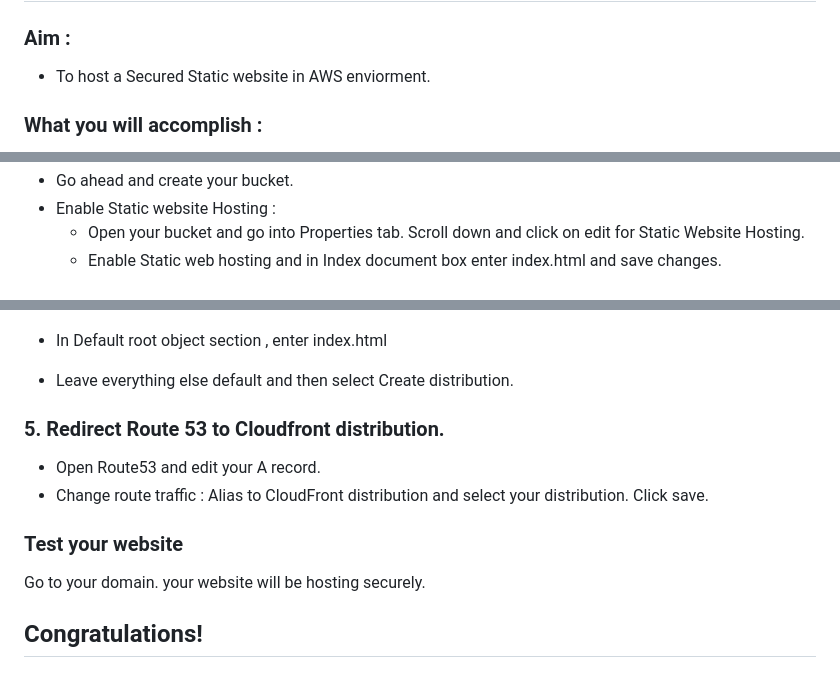
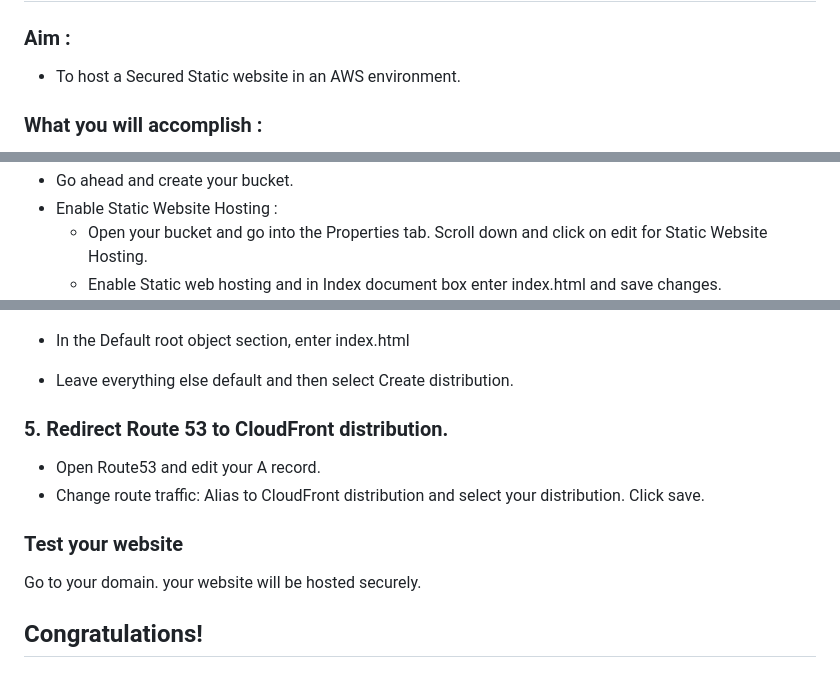
Before and after one commit to AryanK112233/AWS-project-Static-website, a Markdown page: README.md, 3 parts joined by grey strips. Drawn GitHub-style.

```diff
--- a/README.md
+++ b/README.md
@@ -2,7 +2,7 @@
 
 ### Aim :
 
-* To host a Secured Static website in AWS enviorment.
+* To host a Secured Static website in an AWS environment.
 
 ### What you will accomplish :
 * Build a Static website.
@@ -31,7 +31,7 @@
 ![alt text](image.png)
 * Go ahead and create your bucket.
-* Enable Static website Hosting :
-    * Open your bucket and go into Properties tab. Scroll down and click on edit for Static Website Hosting.
+* Enable Static Website Hosting :
+    * Open your bucket and go into the Properties tab. Scroll down and click on edit for Static Website Hosting.
     * Enable Static web hosting and in Index document box enter index.html and save changes.
     ![alt text](image2.png)
 * Apply bucket policy for public access :
@@ -89,13 +89,13 @@ Currently this website is served on a fully qualified domain name .We need to ma
  ![alt text](image7.png)
- * In Default root object section , enter index.html
+ * In the Default root object section, enter index.html
  * Leave everything else default and then select Create distribution.
 
- ### 5. Redirect Route 53 to Cloudfront distribution.
+ ### 5. Redirect Route 53 to CloudFront distribution.
  * Open Route53 and edit your A record.
- * Change route traffic : Alias to CloudFront distribution and select your distribution. Click save.
+ * Change route traffic: Alias to CloudFront distribution and select your distribution. Click save.
 
 ### Test your website
- Go to your domain. your website will be hosting securely.
+ Go to your domain. your website will be hosted securely.
 
 ## Congratulations!
 ### You have successfully hosted a Secured Static website.
```
Also changed, not shown: other parts of README.md (+19 -19 lines).
